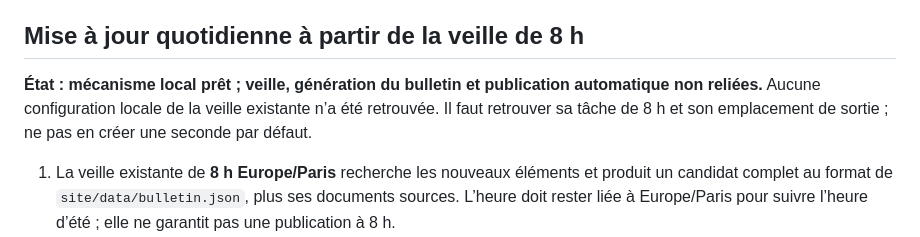
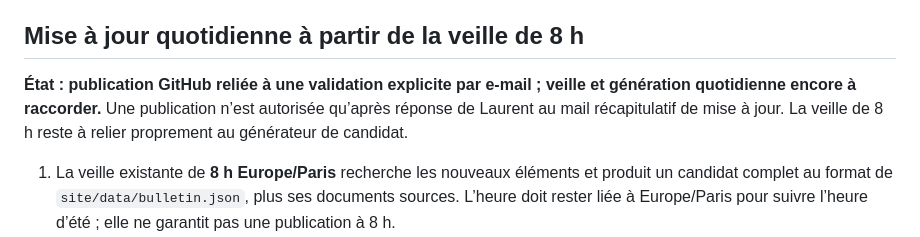
Before and after one commit to laurentcauchy/cauchlass-ia, a Markdown page: README.md, the part around the change. Rendered like a GitHub page.

Commit message:
Document email approval publication circuit

```diff
--- a/README.md
+++ b/README.md
@@ -28,7 +28,7 @@ N16 est cité mais absent du registre fourni : aucun nouvel indice ajouté. Le s
 
 ## Mise à jour quotidienne à partir de la veille de 8 h
 
-**État : mécanisme local prêt ; veille, génération du bulletin et publication automatique non reliées.** Aucune configuration locale de la veille existante n’a été retrouvée. Il faut retrouver sa tâche de 8 h et son emplacement de sortie ; ne pas en créer une seconde par défaut.
+**État : publication GitHub reliée à une validation explicite par e-mail ; veille et génération quotidienne encore à raccorder.** Une publication n’est autorisée qu’après réponse de Laurent au mail récapitulatif de mise à jour. La veille de 8 h reste à relier proprement au générateur de candidat.
 
 1. La veille existante de **8 h Europe/Paris** recherche les nouveaux éléments et produit un candidat complet au format de `site/data/bulletin.json`, plus ses documents sources. L’heure doit rester liée à Europe/Paris pour suivre l’heure d’été ; elle ne garantit pas une publication à 8 h.
 2. Vérifier les liens et distinguer faits, interprétation, hypothèse, désaccord et limites. Garder les indices précédents s’il n’y a pas de justification. Traduire tous les champs et conserver l’historique. Sans nouveau bulletin vérifié, ne pas modifier la date de fraîcheur.
```
